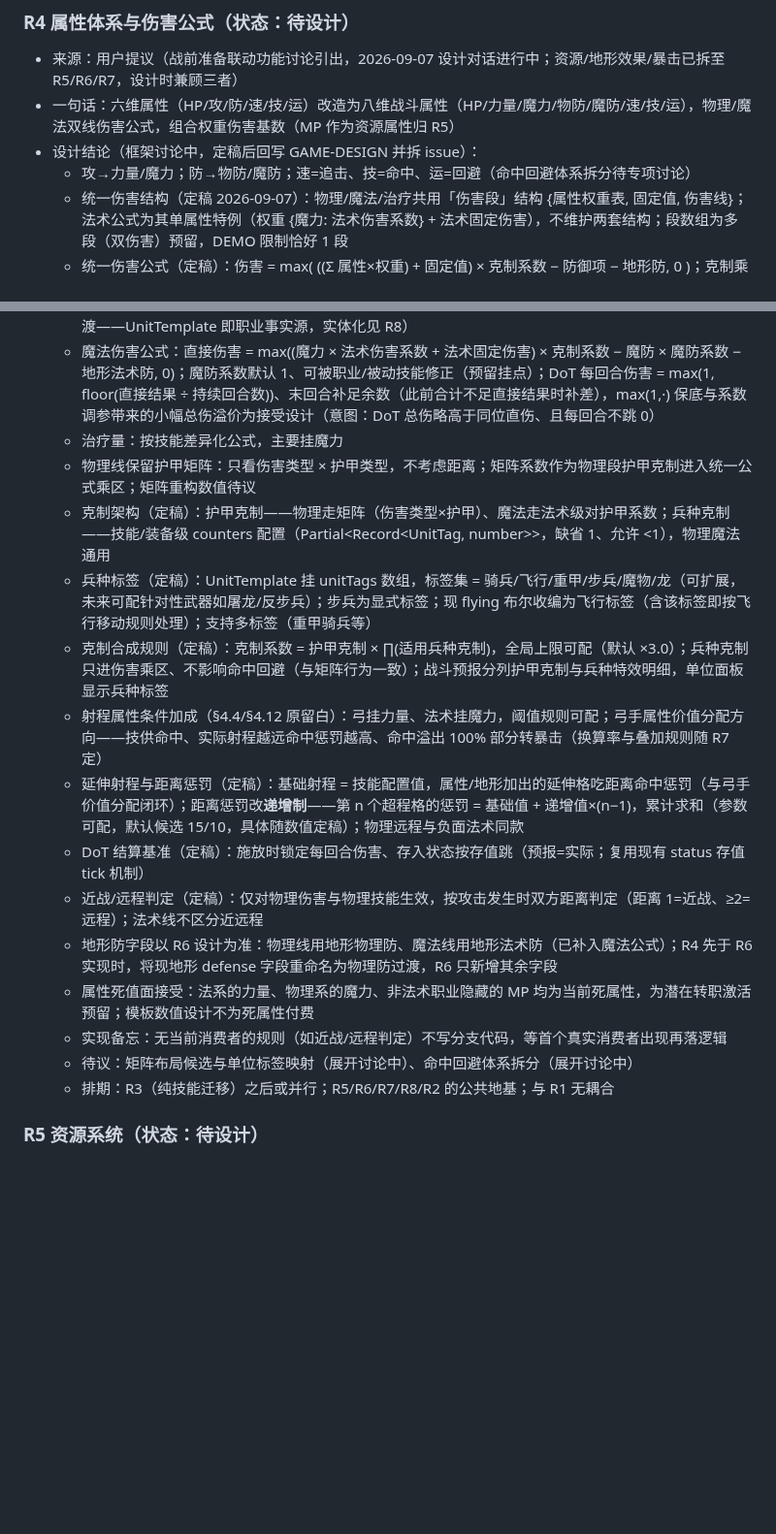
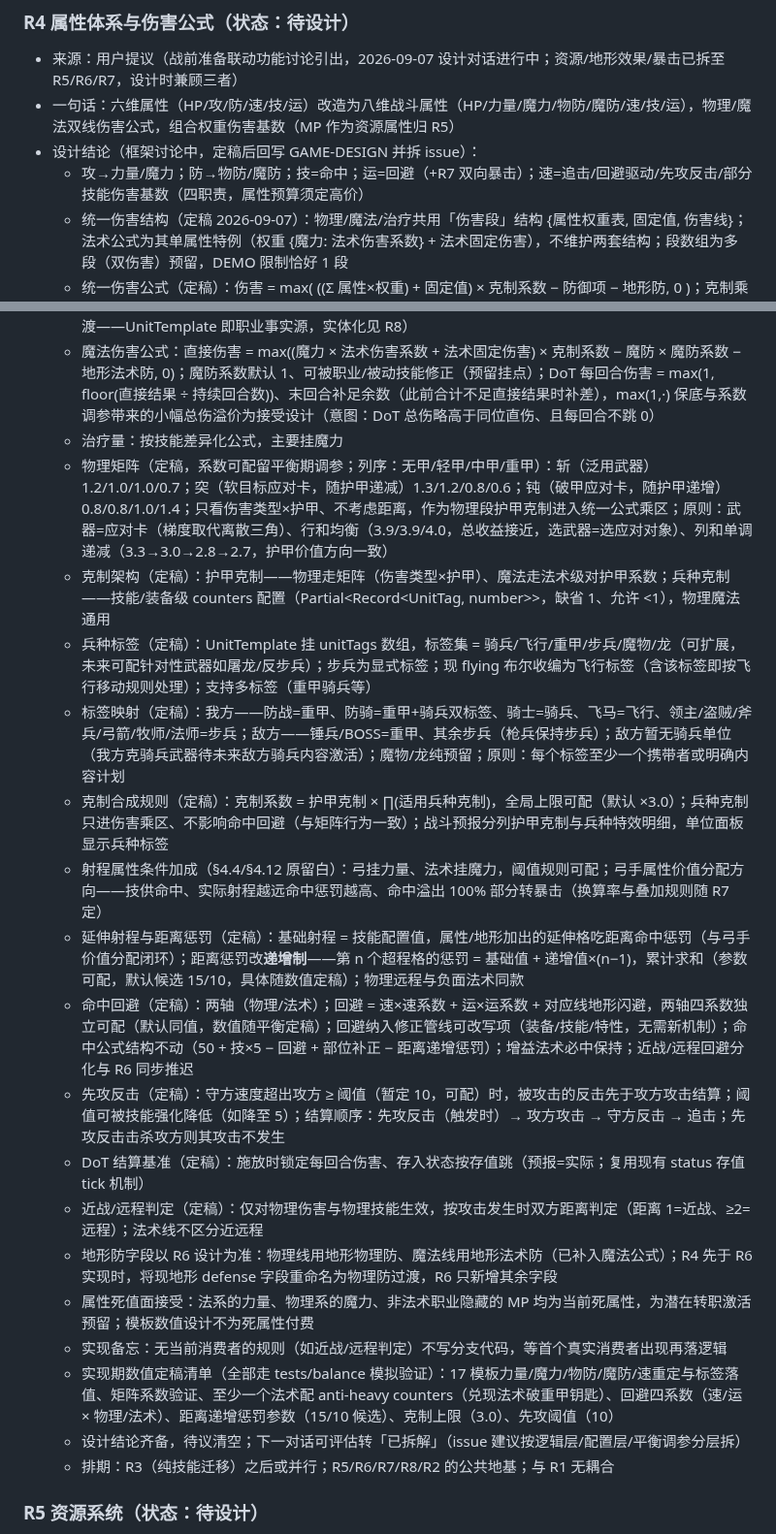
Before and after one commit to wlzhou-1987/SLG-DEMO-1, a Markdown page: docs/BACKLOG.md, 2 parts joined by grey strips. Shown at 97% size. GitHub-like rendering; blank space fills up the shorter version.

Commit message:
docs: R4 定稿梯度矩阵、标签映射、双属性回避与先攻反击

```diff
--- a/docs/BACKLOG.md
+++ b/docs/BACKLOG.md
@@ -81,24 +81,28 @@
 - 来源：用户提议（战前准备联动功能讨论引出，2026-09-07 设计对话进行中；资源/地形效果/暴击已拆至 R5/R6/R7，设计时兼顾三者）
 - 一句话：六维属性（HP/攻/防/速/技/运）改造为八维战斗属性（HP/力量/魔力/物防/魔防/速/技/运），物理/魔法双线伤害公式，组合权重伤害基数（MP 作为资源属性归 R5）
 - 设计结论（框架讨论中，定稿后回写 GAME-DESIGN 并拆 issue）：
-  - 攻→力量/魔力；防→物防/魔防；速=追击、技=命中、运=回避（命中回避体系拆分待专项讨论）
+  - 攻→力量/魔力；防→物防/魔防；技=命中；运=回避（+R7 双向暴击）；速=追击/回避驱动/先攻反击/部分技能伤害基数（四职责，属性预算须定高价）
   - 统一伤害结构（定稿 2026-09-07）：物理/魔法/治疗共用「伤害段」结构 {属性权重表, 固定值, 伤害线}；法术公式为其单属性特例（权重 {魔力: 法术伤害系数} + 法术固定伤害），不维护两套结构；段数组为多段（双伤害）预留，DEMO 限制恰好 1 段
   - 统一伤害公式（定稿）：伤害 = max( ((Σ 属性×权重) + 固定值) × 克制系数 − 防御项 − 地形防, 0 )；克制乘算位于 max 内（先乘后减）；物理段防御项=物防、地形防=地形物理防、克制系数含护甲矩阵；魔法段防御项=魔防×魔防系数、地形防=地形法术防、克制系数为法术级克制；治疗用同结构、不扣防御项
   - 技能伤害基数（组合权重）：技能配置属性权重（如 {技巧:1, 速度:0.5}）加权合成；减伤轴由伤害线决定（物理线→物防、魔法线→魔防），与基数属性解耦；缺省权重取职业默认（R4 落地时「模板即职业」过渡——UnitTemplate 即职业事实源，实体化见 R8）
   - 魔法伤害公式：直接伤害 = max((魔力 × 法术伤害系数 + 法术固定伤害) × 克制系数 − 魔防 × 魔防系数 − 地形法术防, 0)；魔防系数默认 1、可被职业/被动技能修正（预留挂点）；DoT 每回合伤害 = max(1, floor(直接结果 ÷ 持续回合数))、末回合补足余数（此前合计不足直接结果时补差），max(1,·) 保底与系数调参带来的小幅总伤溢价为接受设计（意图：DoT 总伤略高于同位直伤、且每回合不跳 0）
   - 治疗量：按技能差异化公式，主要挂魔力
-  - 物理线保留护甲矩阵：只看伤害类型 × 护甲类型，不考虑距离；矩阵系数作为物理段护甲克制进入统一公式乘区；矩阵重构数值待议
+  - 物理矩阵（定稿，系数可配留平衡期调参；列序：无甲/轻甲/中甲/重甲）：斩（泛用武器）1.2/1.0/1.0/0.7；突（软目标应对卡，随护甲递减）1.3/1.2/0.8/0.6；钝（破甲应对卡，随护甲递增）0.8/0.8/1.0/1.4；只看伤害类型×护甲、不考虑距离，作为物理段护甲克制进入统一公式乘区；原则：武器=应对卡（梯度取代离散三角）、行和均衡（3.9/3.9/4.0，总收益接近，选武器=选应对对象）、列和单调递减（3.3→3.0→2.8→2.7，护甲价值方向一致）
   - 克制架构（定稿）：护甲克制——物理走矩阵（伤害类型×护甲）、魔法走法术级对护甲系数；兵种克制——技能/装备级 counters 配置（Partial<Record<UnitTag, number>>，缺省 1、允许 <1），物理魔法通用
   - 兵种标签（定稿）：UnitTemplate 挂 unitTags 数组，标签集 = 骑兵/飞行/重甲/步兵/魔物/龙（可扩展，未来可配针对性武器如屠龙/反步兵）；步兵为显式标签；现 flying 布尔收编为飞行标签（含该标签即按飞行移动规则处理）；支持多标签（重甲骑兵等）
+  - 标签映射（定稿）：我方——防战=重甲、防骑=重甲+骑兵双标签、骑士=骑兵、飞马=飞行、领主/盗贼/斧兵/弓箭/牧师/法师=步兵；敌方——锤兵/BOSS=重甲、其余步兵（枪兵保持步兵）；敌方暂无骑兵单位（我方克骑兵武器待未来敌方骑兵内容激活）；魔物/龙纯预留；原则：每个标签至少一个携带者或明确内容计划
   - 克制合成规则（定稿）：克制系数 = 护甲克制 × ∏(适用兵种克制)，全局上限可配（默认 ×3.0）；兵种克制只进伤害乘区、不影响命中回避（与矩阵行为一致）；战斗预报分列护甲克制与兵种特效明细，单位面板显示兵种标签
   - 射程属性条件加成（§4.4/§4.12 原留白）：弓挂力量、法术挂魔力，阈值规则可配；弓手属性价值分配方向——技供命中、实际射程越远命中惩罚越高、命中溢出 100% 部分转暴击（换算率与叠加规则随 R7 定）
   - 延伸射程与距离惩罚（定稿）：基础射程 = 技能配置值，属性/地形加出的延伸格吃距离命中惩罚（与弓手价值分配闭环）；距离惩罚改**递增制**——第 n 个超程格的惩罚 = 基础值 + 递增值×(n−1)，累计求和（参数可配，默认候选 15/10，具体随数值定稿）；物理远程与负面法术同款
+  - 命中回避（定稿）：两轴（物理/法术）；回避 = 速×速系数 + 运×运系数 + 对应线地形闪避，两轴四系数独立可配（默认同值，数值随平衡定稿）；回避纳入修正管线可改写项（装备/技能/特性，无需新机制）；命中公式结构不动（50 + 技×5 − 回避 + 部位补正 − 距离递增惩罚）；增益法术必中保持；近战/远程回避分化与 R6 同步推迟
+  - 先攻反击（定稿）：守方速度超出攻方 ≥ 阈值（暂定 10，可配）时，被攻击的反击先于攻方攻击结算；阈值可被技能强化降低（如降至 5）；结算顺序：先攻反击（触发时）→ 攻方攻击 → 守方反击 → 追击；先攻反击击杀攻方则其攻击不发生
   - DoT 结算基准（定稿）：施放时锁定每回合伤害、存入状态按存值跳（预报=实际；复用现有 status 存值 tick 机制）
   - 近战/远程判定（定稿）：仅对物理伤害与物理技能生效，按攻击发生时双方距离判定（距离 1=近战、≥2=远程）；法术线不区分近远程
   - 地形防字段以 R6 设计为准：物理线用地形物理防、魔法线用地形法术防（已补入魔法公式）；R4 先于 R6 实现时，将现地形 defense 字段重命名为物理防过渡，R6 只新增其余字段
   - 属性死值面接受：法系的力量、物理系的魔力、非法术职业隐藏的 MP 均为当前死属性，为潜在转职激活预留；模板数值设计不为死属性付费
   - 实现备忘：无当前消费者的规则（如近战/远程判定）不写分支代码，等首个真实消费者出现再落逻辑
-  - 待议：矩阵布局候选与单位标签映射（展开讨论中）、命中回避体系拆分（展开讨论中）
+  - 实现期数值定稿清单（全部走 tests/balance 模拟验证）：17 模板力量/魔力/物防/魔防/速重定与标签落值、矩阵系数验证、至少一个法术配 anti-heavy counters（兑现法术破重甲钥匙）、回避四系数（速/运 × 物理/法术）、距离递增惩罚参数（15/10 候选）、克制上限（3.0）、先攻阈值（10）
+  - 设计结论齐备，待议清空；下一对话可评估转「已拆解」（issue 建议按逻辑层/配置层/平衡调参分层拆）
   - 排期：R3（纯技能迁移）之后或并行；R5/R6/R7/R8/R2 的公共地基；与 R1 无耦合
 
 ### R5 资源系统（状态：待设计）
```
